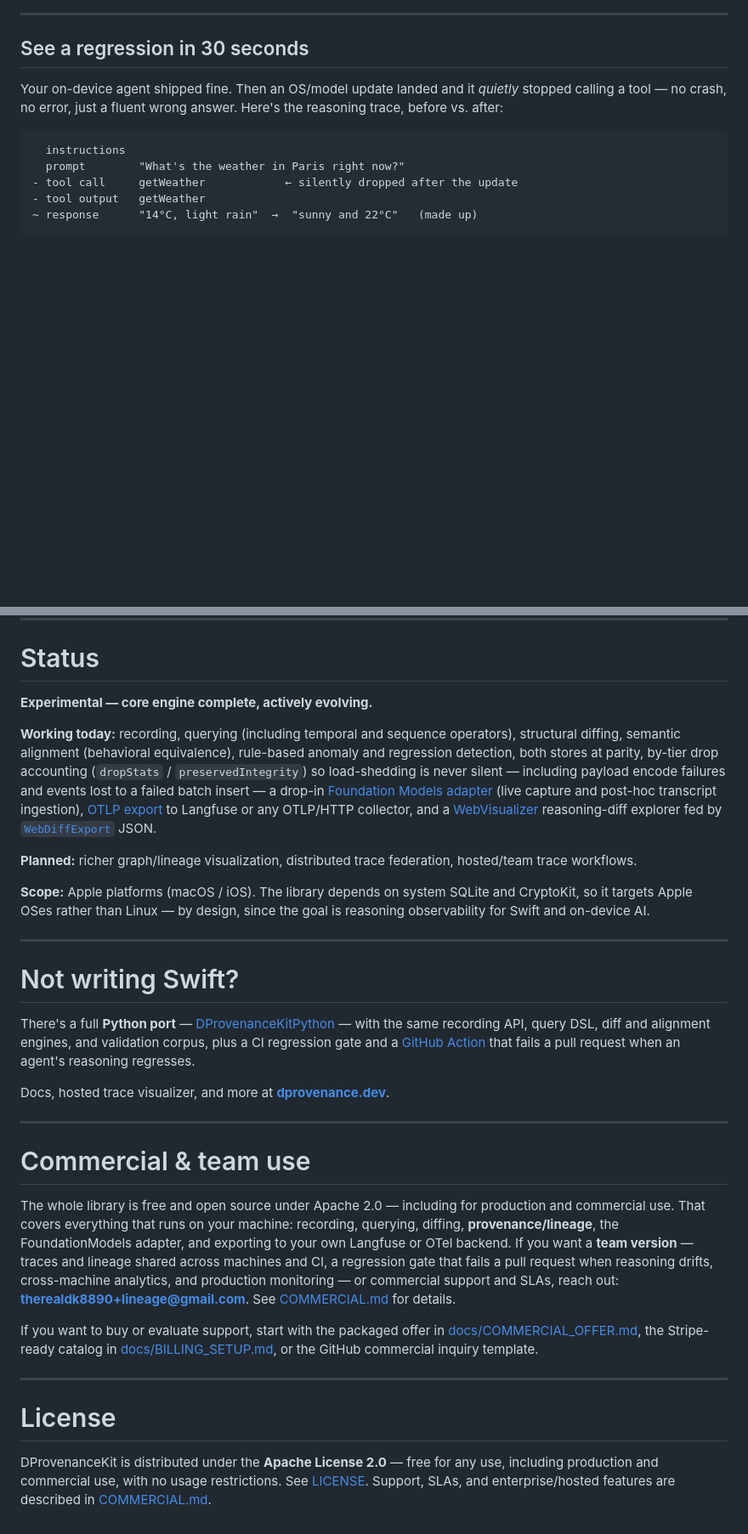
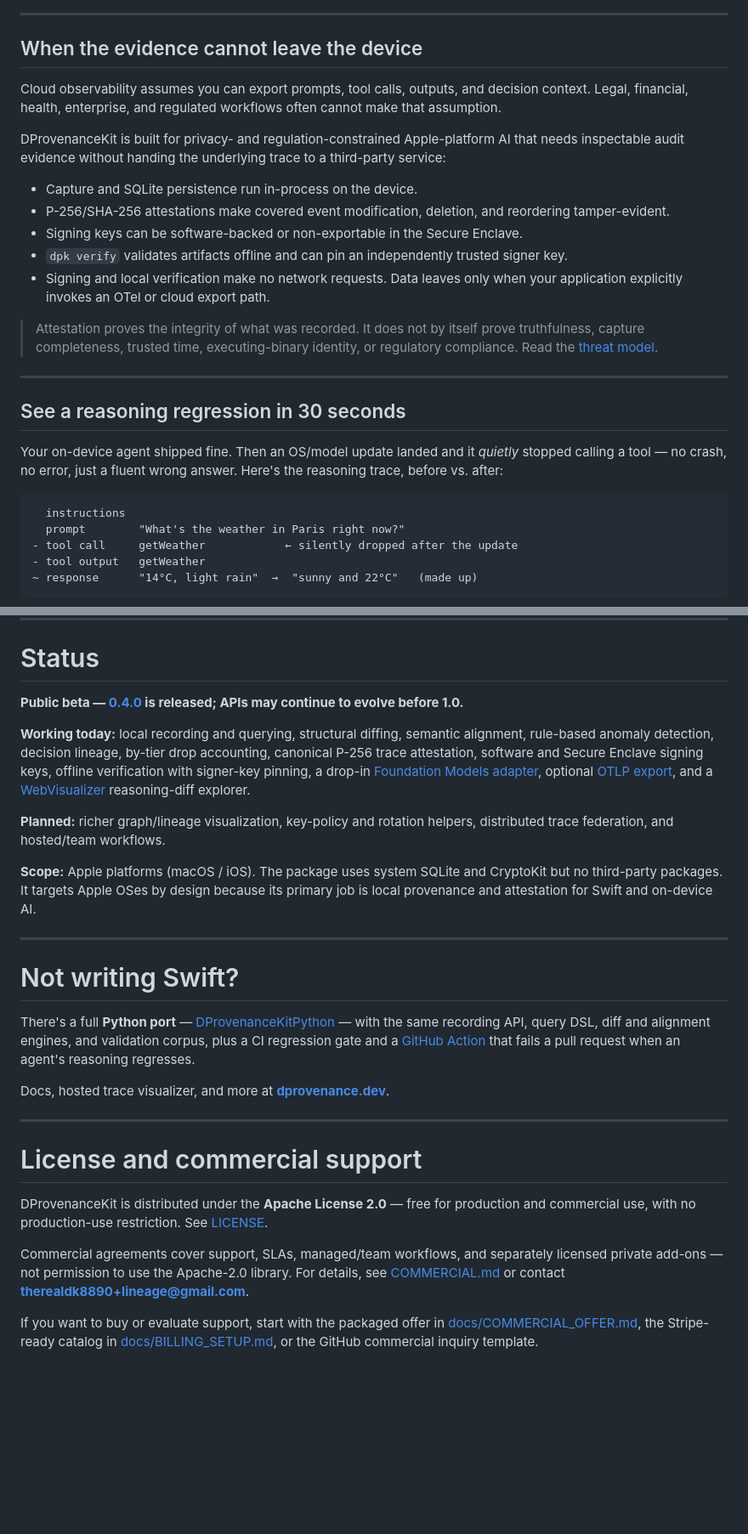
Before and after one commit to Therealdk8890/DProvenanceKit, a Markdown page: README.md, 2 parts joined by grey strips. Shown at 85% size. GitHub-like rendering; blank space fills up the shorter version.

```diff
--- a/README.md
+++ b/README.md
@@ -13,7 +14,23 @@ When an agent's reasoning drifts between runs, DProvenanceKit turns each executi
 
 ---
 
-## See a regression in 30 seconds
+## When the evidence cannot leave the device
+
+Cloud observability assumes you can export prompts, tool calls, outputs, and decision context. Legal, financial, health, enterprise, and regulated workflows often cannot make that assumption.
+
+DProvenanceKit is built for privacy- and regulation-constrained Apple-platform AI that needs inspectable audit evidence without handing the underlying trace to a third-party service:
+
+- Capture and SQLite persistence run in-process on the device.
+- P-256/SHA-256 attestations make covered event modification, deletion, and reordering tamper-evident.
+- Signing keys can be software-backed or non-exportable in the Secure Enclave.
+- `dpk verify` validates artifacts offline and can pin an independently trusted signer key.
+- Signing and local verification make no network requests. Data leaves only when your application explicitly invokes an OTel or cloud export path.
+
+> Attestation proves the integrity of what was recorded. It does not by itself prove truthfulness, capture completeness, trusted time, executing-binary identity, or regulatory compliance. Read the [threat model](docs/ATTESTATION.md#threat-model).
+
+---
+
+## See a reasoning regression in 30 seconds
 
 Your on-device agent shipped fine. Then an OS/model update landed and it *quietly* stopped calling a tool — no crash, no error, just a fluent wrong answer. Here's the reasoning trace, before vs. after:
 
@@ -389,13 +443,13 @@ Trace Event Stream → Trace Store → Query Engine → Diff / Anomaly Detection
 
 # Status
 
-**Experimental — core engine complete, actively evolving.**
+**Public beta — [0.4.0](https://github.com/Therealdk8890/DProvenanceKit/releases/tag/0.4.0) is released; APIs may continue to evolve before 1.0.**
 
-**Working today:** recording, querying (including temporal and sequence operators), structural diffing, semantic alignment (behavioral equivalence), rule-based anomaly and regression detection, both stores at parity, by-tier drop accounting (`dropStats` / `preservedIntegrity`) so load-shedding is never silent — including payload encode failures and events lost to a failed batch insert — a drop-in [Foundation Models adapter](docs/foundation-models.md) (live capture and post-hoc transcript ingestion), [OTLP export](docs/otel-bridge.md) to Langfuse or any OTLP/HTTP collector, and a [WebVisualizer](WebVisualizer/) reasoning-diff explorer fed by [`WebDiffExport`](WebVisualizer/SCHEMA.md) JSON.
+**Working today:** local recording and querying, structural diffing, semantic alignment, rule-based anomaly detection, decision lineage, by-tier drop accounting, canonical P-256 trace attestation, software and Secure Enclave signing keys, offline verification with signer-key pinning, a drop-in [Foundation Models adapter](docs/foundation-models.md), optional [OTLP export](docs/otel-bridge.md), and a [WebVisualizer](WebVisualizer/) reasoning-diff explorer.
 
-**Planned:** richer graph/lineage visualization, distributed trace federation, hosted/team trace workflows.
+**Planned:** richer graph/lineage visualization, key-policy and rotation helpers, distributed trace federation, and hosted/team workflows.
 
-**Scope:** Apple platforms (macOS / iOS). The library depends on system SQLite and CryptoKit, so it targets Apple OSes rather than Linux — by design, since the goal is reasoning observability for Swift and on-device AI.
+**Scope:** Apple platforms (macOS / iOS). The package uses system SQLite and CryptoKit but no third-party packages. It targets Apple OSes by design because its primary job is local provenance and attestation for Swift and on-device AI.
 
 ---
 
@@ -407,16 +461,12 @@ Docs, hosted trace visualizer, and more at **[dprovenance.dev](https://dprovenan
 
 ---
 
-# Commercial & team use
+# License and commercial support
 
-The whole library is free and open source under Apache 2.0 — including for production and commercial use. That covers everything that runs on your machine: recording, querying, diffing, **provenance/lineage**, the FoundationModels adapter, and exporting to your own Langfuse or OTel backend. If you want a **team version** — traces and lineage shared across machines and CI, a regression gate that fails a pull request when reasoning drifts, cross-machine analytics, and production monitoring — or commercial support and SLAs, reach out: **[therealdk8890+lineage@gmail.com](mailto:therealdk8890+lineage@gmail.com)**. See [COMMERCIAL.md](https://github.com/Therealdk8890/DProvenanceKit/blob/main/COMMERCIAL.md) for details.
+DProvenanceKit is distributed under the **Apache License 2.0** — free for production and commercial use, with no production-use restriction. See [LICENSE](LICENSE).
+
+Commercial agreements cover support, SLAs, managed/team workflows, and separately licensed private add-ons — not permission to use the Apache-2.0 library. For details, see [COMMERCIAL.md](COMMERCIAL.md) or contact **[therealdk8890+lineage@gmail.com](mailto:therealdk8890+lineage@gmail.com)**.
 
 If you want to buy or evaluate support, start with the packaged offer in
 [docs/COMMERCIAL_OFFER.md](docs/COMMERCIAL_OFFER.md), the Stripe-ready catalog in
 [docs/BILLING_SETUP.md](docs/BILLING_SETUP.md), or the GitHub commercial inquiry template.
-
----
-
-# License
-
-DProvenanceKit is distributed under the **Apache License 2.0** — free for any use, including production and commercial use, with no usage restrictions. See [LICENSE](LICENSE). Support, SLAs, and enterprise/hosted features are described in [COMMERCIAL.md](https://github.com/Therealdk8890/DProvenanceKit/blob/main/COMMERCIAL.md).
```
Also changed, not shown: other parts of README.md (+49 -11 lines), CHANGELOG.md (+6 -0 lines).
